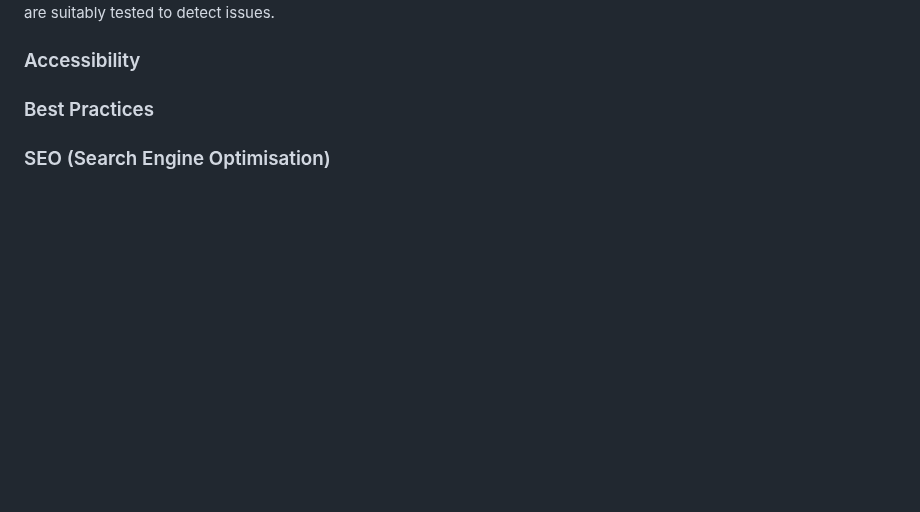
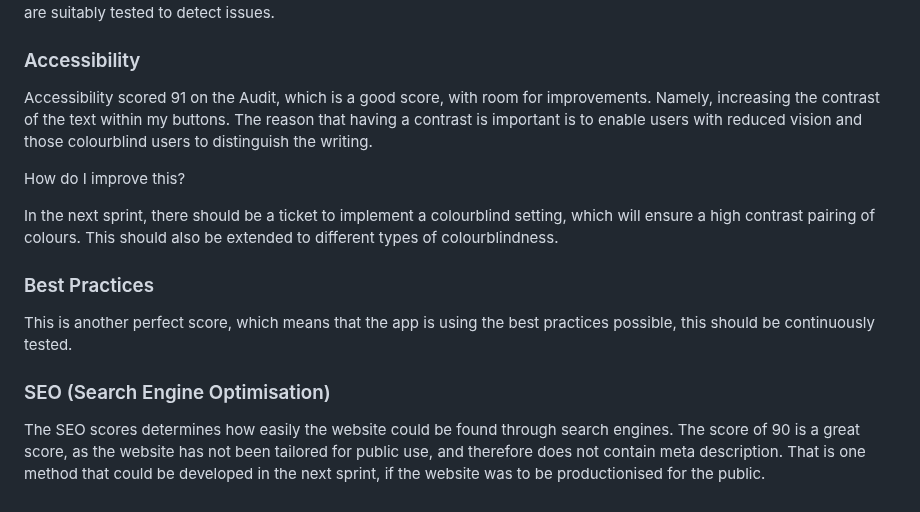
Before and after one commit to jackbash1/METAR-PressureConverter, a Markdown page: README.md, the part around the change. Rendered like a GitHub page; blank space fills up the shorter version.

Commit message:
Update README.md with descriptions of the Lighthouse audits

```diff
--- a/README.md
+++ b/README.md
@@ -193,10 +193,16 @@ The Audit has scored the page a Performance Score of 100, the top score. Whilst
 
 ### Accessibility
 
+Accessibility scored 91 on the Audit, which is a good score, with room for improvements. Namely, increasing the contrast of the text within my buttons. The reason that having a contrast is important is to enable users with reduced vision and those colourblind users to distinguish the writing.
 
+How do I improve this?
+
+In the next sprint, there should be a ticket to implement a colourblind setting, which will ensure a high contrast pairing of colours. This should also be extended to different types of colourblindness.
 
 ### Best Practices
 
-
+This is another perfect score, which means that the app is using the best practices possible, this should be continuously tested.
 
 ### SEO (Search Engine Optimisation)
+
+The SEO scores determines how easily the website could be found through search engines. The score of 90 is a great score, as the website has not been tailored for public use, and therefore does not contain meta description. That is one method that could be developed in the next sprint, if the website was to be productionised for the public.
```
